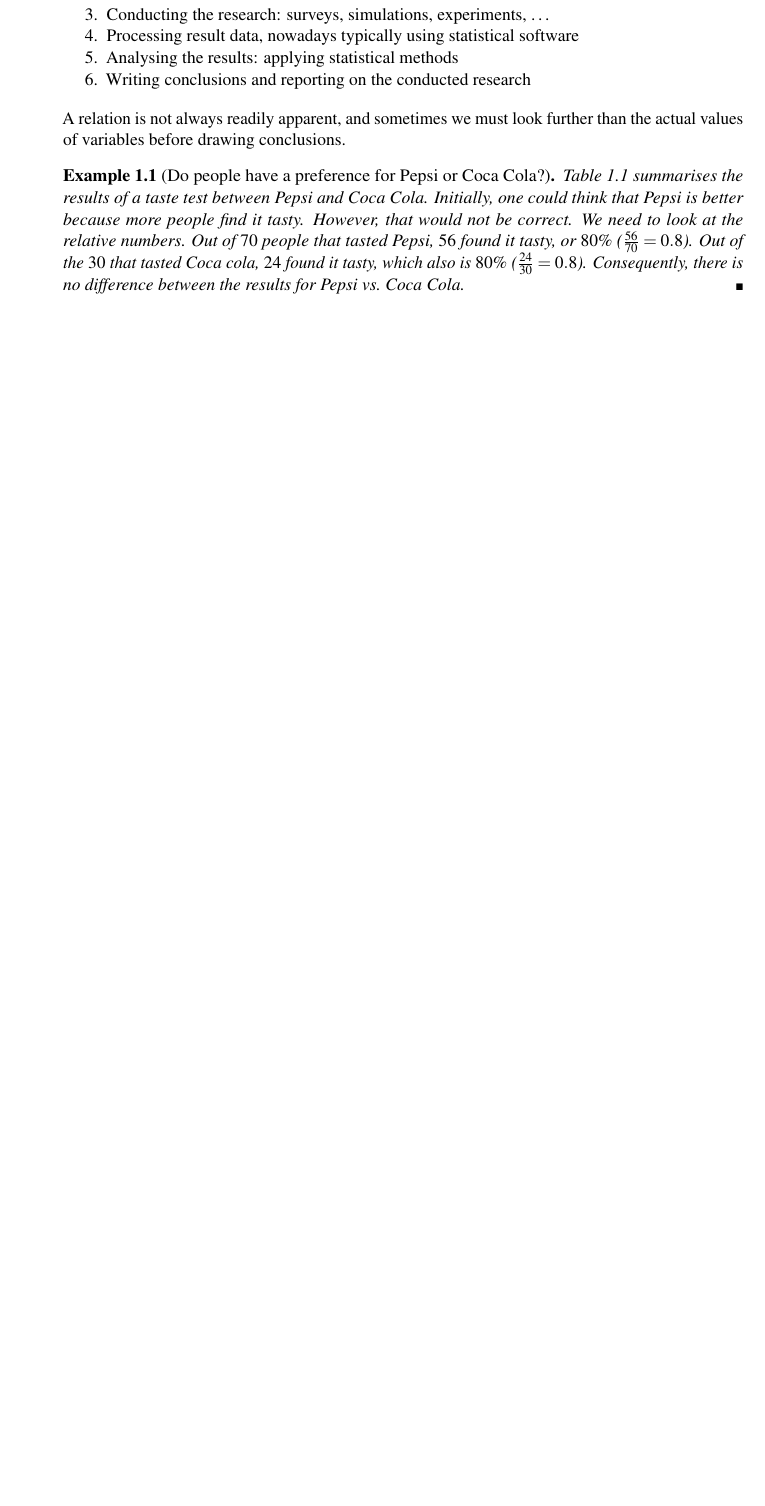
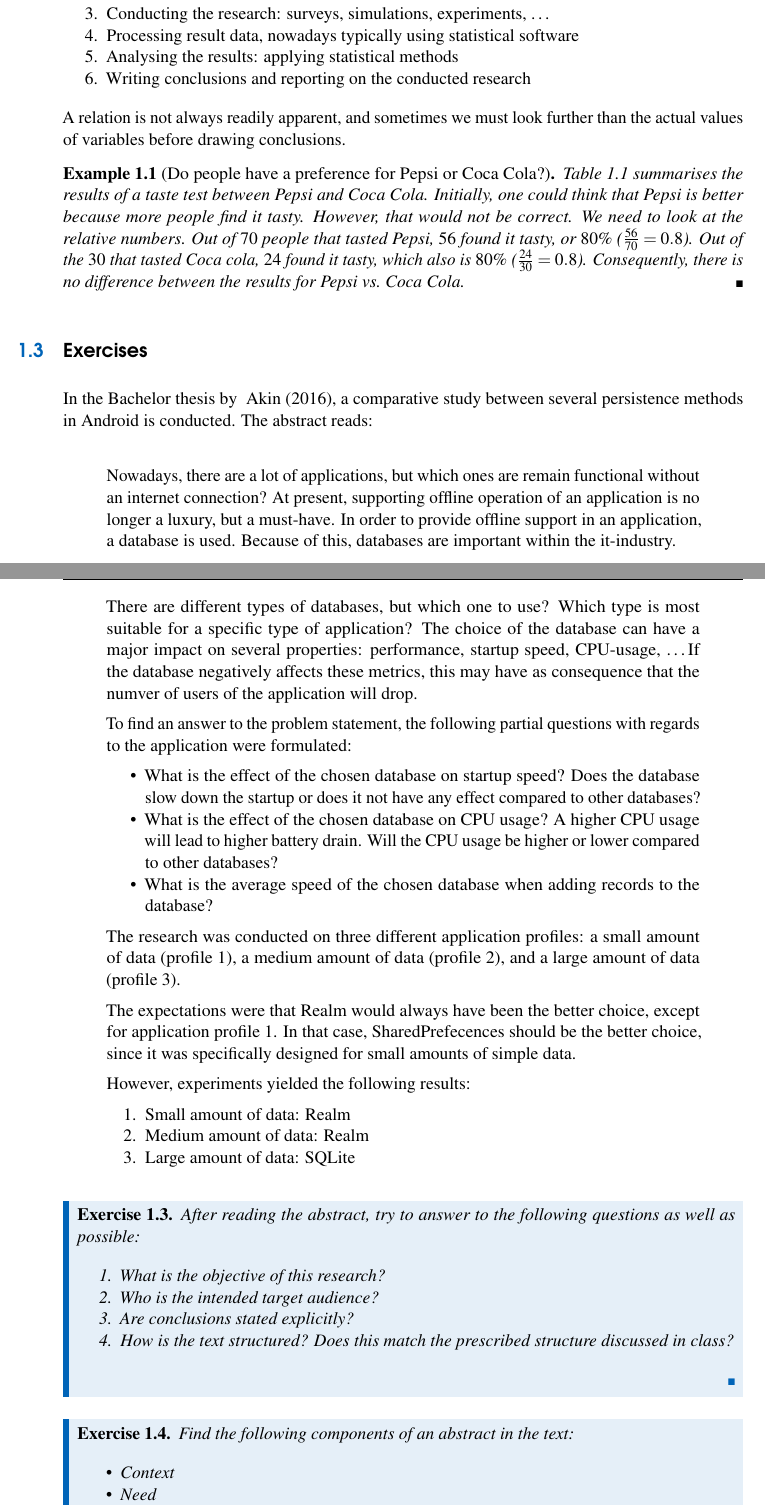
Before and after one commit to HoGentTIN/research-techniques-course, a LaTeX thesis (syllabus/research-techniques.tex, which reads syllabus/research-process.tex): part of page 7 of 7 before the commit and two parts of pages 7 and 8 of 11 after it, the two joined at a grey line, cut so that both start at the same text, the shorter picture padded with empty space. Compiled offline with pdfLaTeX.

Commit message:
Added exercises

```diff
--- a/syllabus/research-process.tex
+++ b/syllabus/research-process.tex
@@ -118,3 +118,54 @@
 
     Table~\ref{tab:pepsi-coca-cola} summarises the results of a taste test between Pepsi and Coca Cola. Initially, one could think that Pepsi is better because more people find it tasty. However, that would not be correct. We need to look at the relative numbers. Out of $70$ people that tasted Pepsi, $56$ found it tasty, or $80\%$ ($\frac{56}{70} = 0.8$). Out of the $30$ that tasted Coca cola, $24$ found it tasty, which also is $80\%$ ($\frac{24}{30} = 0.8$). Consequently, there is no difference between the results for Pepsi vs.~Coca Cola.
 \end{example}
+
+\section{Exercises}
+\label{sec:exercises-process}
+
+In the Bachelor thesis by ~\textcite{Akin2016}, a comparative study between several persistence methods in Android is conducted. The abstract reads:
+
+\begin{displayquote}
+  Nowadays, there are a lot of applications, but which ones are remain functional without an internet connection? At present, supporting offline operation of an application is no longer a luxury, but a must-have. In order to provide offline support in an application, a database is used. Because of this, databases are important within the it-industry.
+
+  There are different types of databases, but which one to use? Which type is most suitable for a specific type of application? The choice of the database can have a major impact on several properties: performance, startup speed, CPU-usage, \ldots If the database negatively affects these metrics, this may have as consequence that the numver of users of the application will drop.
+
+  To find an answer to the problem statement, the following partial questions with regards to the application were formulated:
+
+  \begin{itemize}
+    \item What is the effect of the chosen database on startup speed? Does the database slow down the startup or does it not have any effect compared to other databases?
+    \item What is the effect of the chosen database on CPU usage? A higher CPU usage will lead to higher battery drain. Will the CPU usage be higher or lower compared to other databases?
+    \item What is the average speed of the chosen database when adding records to the database?
+  \end{itemize}
+
+  The research was conducted on three different application profiles: a small amount of data (profile 1), a medium amount of data (profile 2), and a large amount of data (profile 3).
+
+  The expectations were that Realm would always have been the better choice, except for application profile 1. In that case, SharedPrefecences should be the better choice, since it was specifically designed for small amounts of simple data.
+
+  However, experiments yielded the following results:
+
+  \begin{enumerate}
+    \item Small amount of data: Realm
+    \item Medium amount of data: Realm
+    \item Large amount of data: SQLite
+  \end{enumerate}
+
+\end{displayquote}
+
+\begin{exercise}
+  After reading the abstract, try to answer to the following questions as well as possible:
+
+  \begin{enumerate}
+    \item What is the objective of this research?
+    \item Who is the intended target audience?
+    \item Are conclusions stated explicitly?
+    \item How is the text structured? Does this match the prescribed structure discussed in class?
+  \end{enumerate}
+\end{exercise}
+
+\begin{exercise}
+  Find the following components of an abstract in the text:
+
+  \begin{itemize}
+    \item Context
+    \item Need
+    \item Task
```
Also changed, not shown: syllabus/research-process.tex (10 more changed lines).
